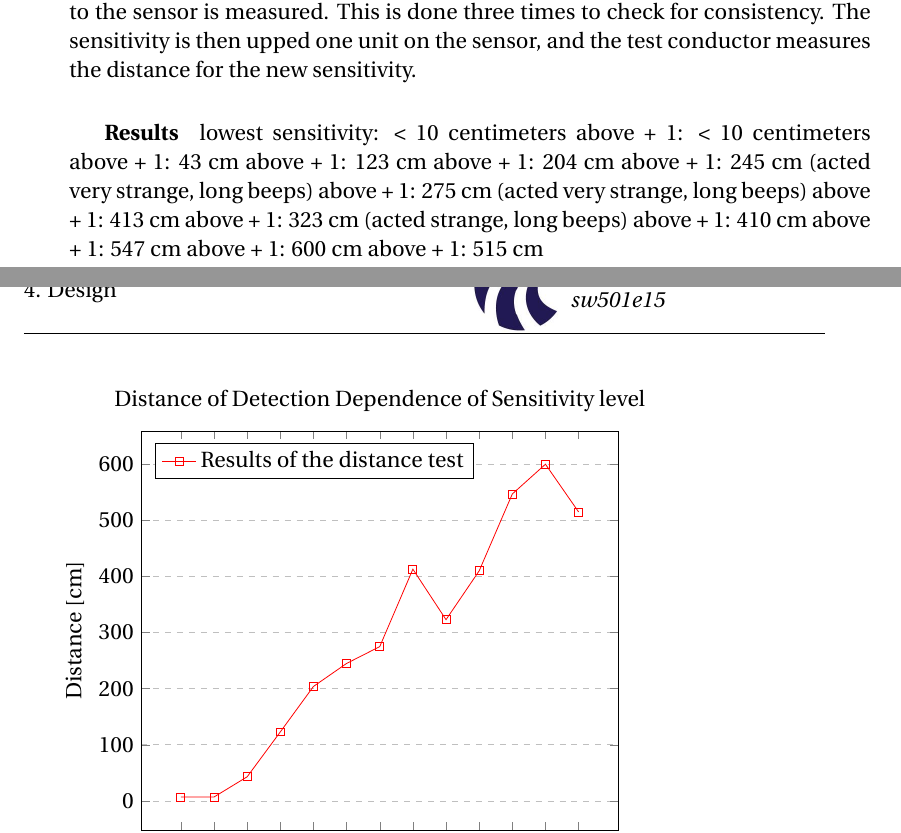
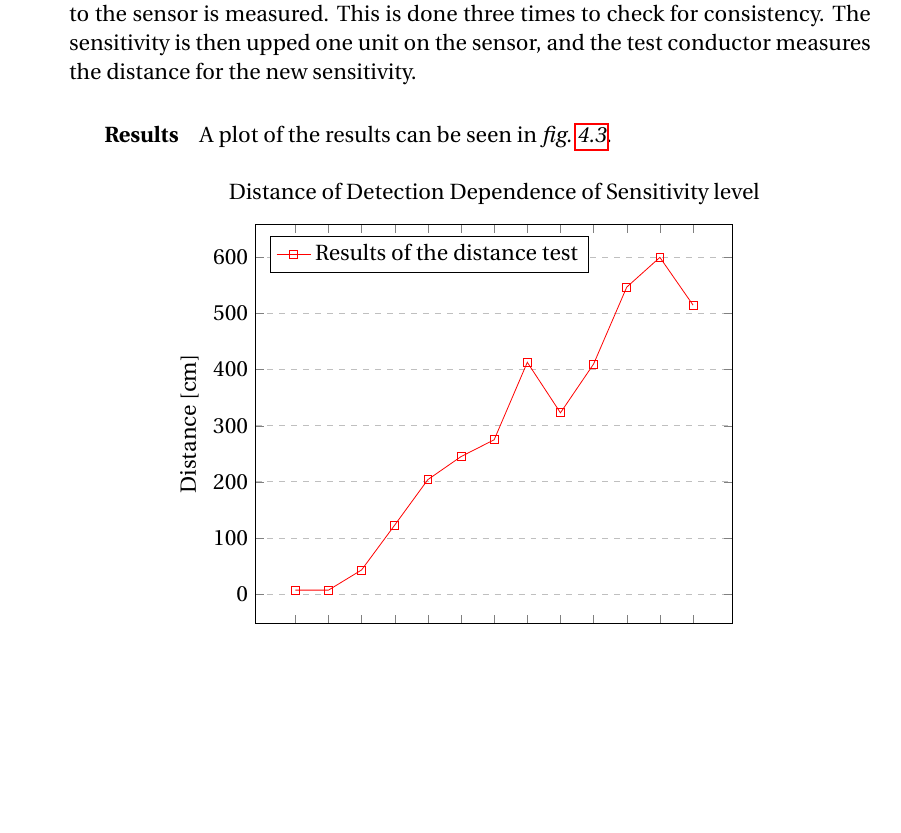
Before and after one commit to simonvandel/AHA, a LaTeX thesis (Report/master.tex, which reads Report/Design/hardware/experiments.tex): two parts of pages 15 and 16 of 22 before the commit and part of page 15 of 22 after it, the two joined at a grey line, cut so that both start at the same text, the shorter picture padded with empty space. Compiled offline with pdfLaTeX.

Commit message:
remove raw data from pdf and put graph into figure

```diff
--- a/Report/Design/hardware/experiments.tex
+++ b/Report/Design/hardware/experiments.tex
@@ -165,20 +165,10 @@ and the test conductor measures the distance for the new sensitivity.
 
 \subparagraph{Results}
 
-lowest sensitivity: < 10 centimeters
-above + 1: < 10 centimeters
-above + 1: 43 cm
-above + 1: 123 cm
-above + 1: 204 cm
-above + 1: 245 cm (acted very strange, long beeps)
-above + 1: 275 cm (acted very strange, long beeps)
-above + 1: 413 cm
-above + 1: 323 cm (acted strange, long beeps)
-above + 1: 410 cm
-above + 1: 547 cm
-above + 1: 600 cm
-above + 1: 515 cm
+A plot of the results can be seen in \cref{fig:pir_delay}.
 
+\begin{figure}[htbp]
+\centering
 \begin{tikzpicture}
 \begin{axis}[
     title={Distance of Detection Dependence of Sensitivity level},
```
Also changed, not shown: Report/Design/hardware/experiments.tex (1 more changed lines).
